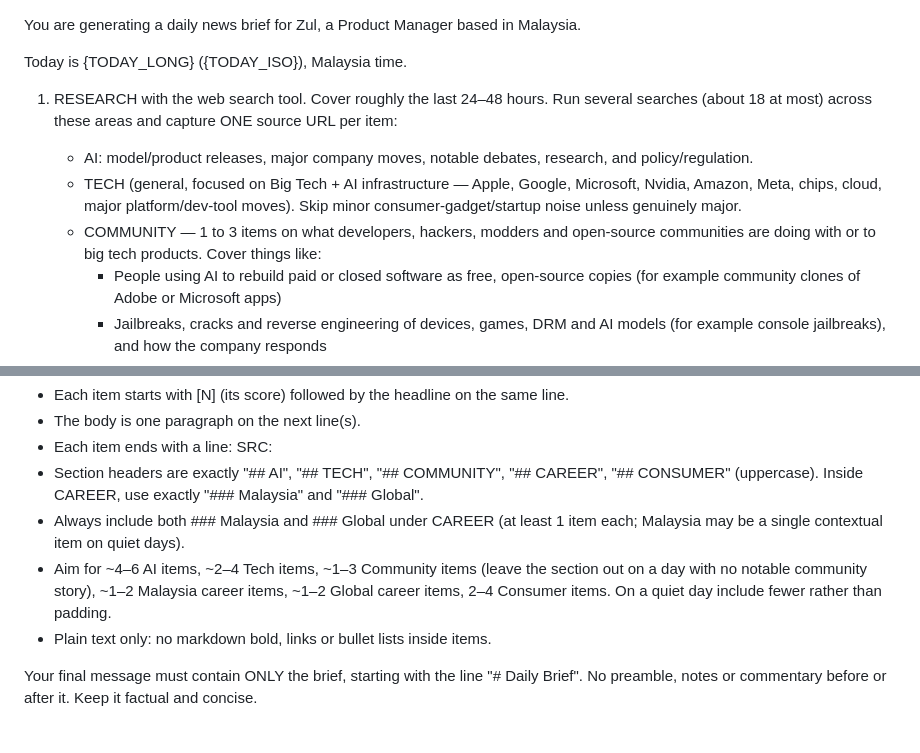
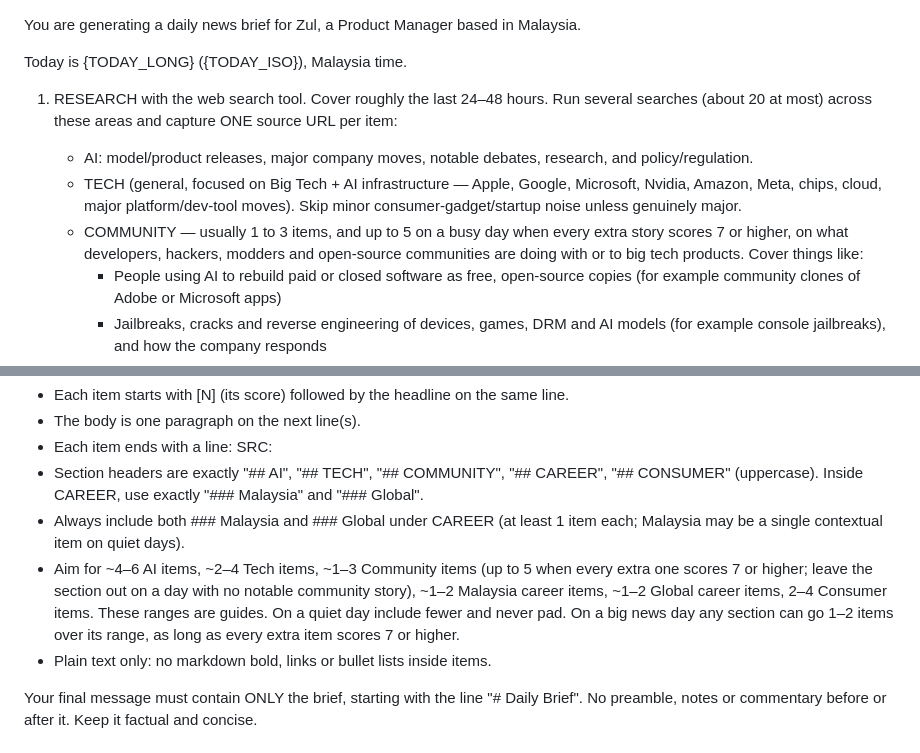
Before and after one commit to tgraharms/ai-product-trend-radar, a Markdown page: prompt.md, 2 parts joined by grey strips. Drawn GitHub-style.

Commit message:
Let big news days carry more stories
Community can run to 5 stories when every extra one scores 7 or higher, and any section can go 1 to 2 over its usual range on a big day under the same rule. Search budget raised to about 20.

Co-Authored-By: Claude Opus 5.5 <noreply@anthropic.com>
Claude-Session: https://claude.ai/code/session_01PXdA93KSx3y2ixAGkFRc4m

```diff
--- a/prompt.md
+++ b/prompt.md
@@ -2,10 +2,10 @@ You are generating a daily news brief for Zul, a Product Manager based in Malays
 
 Today is {TODAY_LONG} ({TODAY_ISO}), Malaysia time.
 
-1) RESEARCH with the web search tool. Cover roughly the last 24–48 hours. Run several searches (about 18 at most) across these areas and capture ONE source URL per item:
+1) RESEARCH with the web search tool. Cover roughly the last 24–48 hours. Run several searches (about 20 at most) across these areas and capture ONE source URL per item:
    - AI: model/product releases, major company moves, notable debates, research, and policy/regulation.
    - TECH (general, focused on Big Tech + AI infrastructure — Apple, Google, Microsoft, Nvidia, Amazon, Meta, chips, cloud, major platform/dev-tool moves). Skip minor consumer-gadget/startup noise unless genuinely major.
-   - COMMUNITY — 1 to 3 items on what developers, hackers, modders and open-source communities are doing with or to big tech products. Cover things like:
+   - COMMUNITY — usually 1 to 3 items, and up to 5 on a busy day when every extra story scores 7 or higher, on what developers, hackers, modders and open-source communities are doing with or to big tech products. Cover things like:
      - People using AI to rebuild paid or closed software as free, open-source copies (for example community clones of Adobe or Microsoft apps)
      - Jailbreaks, cracks and reverse engineering of devices, games, DRM and AI models (for example console jailbreaks), and how the company responds
      - Leaks that come out of the community, such as code, keys or vulnerability details posted before a company is ready
@@ -78,7 +78,7 @@ Format rules:
 - Each item ends with a line: SRC: <single url>
 - Section headers are exactly "## AI", "## TECH", "## COMMUNITY", "## CAREER", "## CONSUMER" (uppercase). Inside CAREER, use exactly "### Malaysia" and "### Global".
 - Always include both ### Malaysia and ### Global under CAREER (at least 1 item each; Malaysia may be a single contextual item on quiet days).
-- Aim for ~4–6 AI items, ~2–4 Tech items, ~1–3 Community items (leave the section out on a day with no notable community story), ~1–2 Malaysia career items, ~1–2 Global career items, 2–4 Consumer items. On a quiet day include fewer rather than padding.
+- Aim for ~4–6 AI items, ~2–4 Tech items, ~1–3 Community items (up to 5 when every extra one scores 7 or higher; leave the section out on a day with no notable community story), ~1–2 Malaysia career items, ~1–2 Global career items, 2–4 Consumer items. These ranges are guides. On a quiet day include fewer and never pad. On a big news day any section can go 1–2 items over its range, as long as every extra item scores 7 or higher.
 - Plain text only: no markdown bold, links or bullet lists inside items.
 
 Your final message must contain ONLY the brief, starting with the line "# Daily Brief". No preamble, notes or commentary before or after it. Keep it factual and concise.
```
